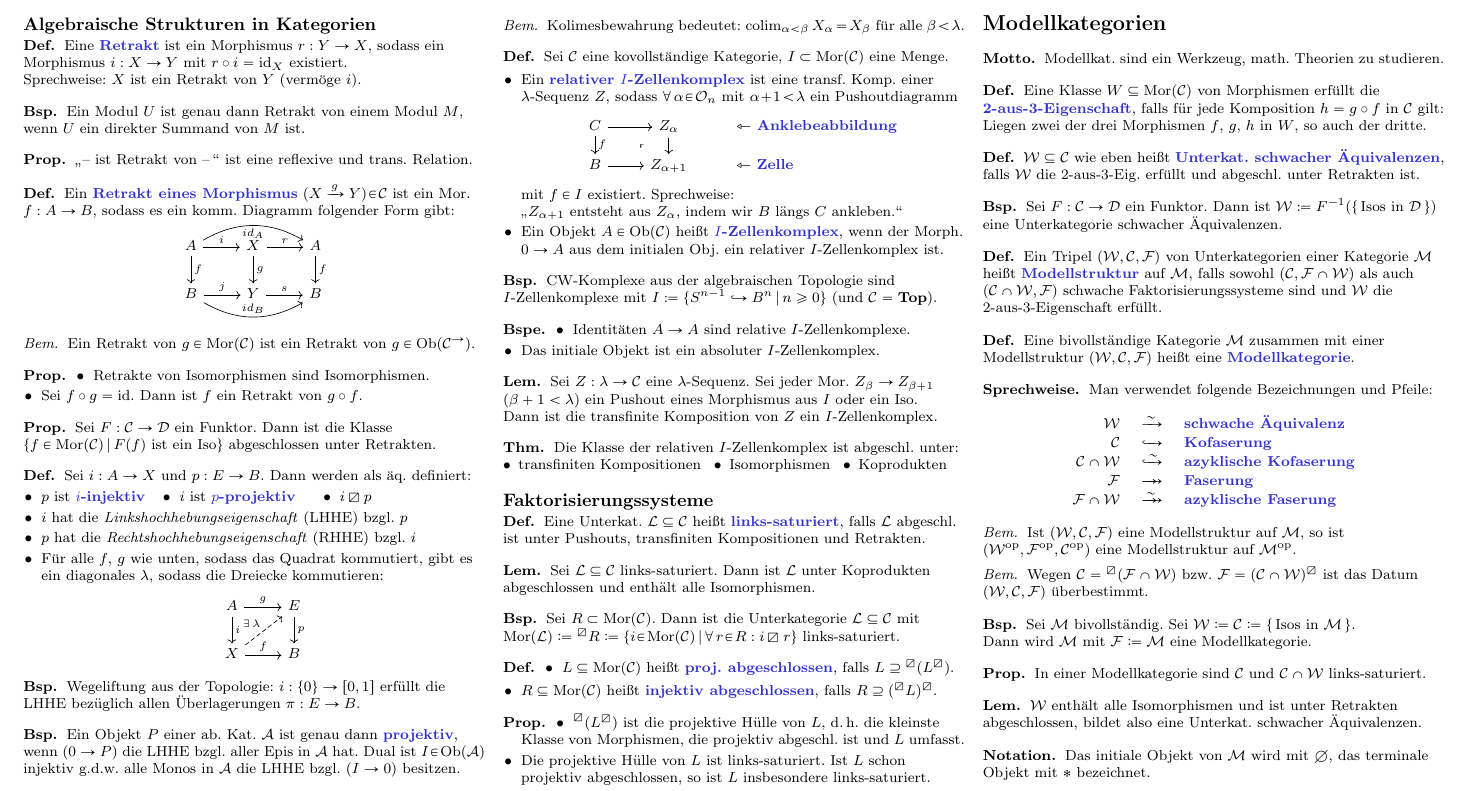
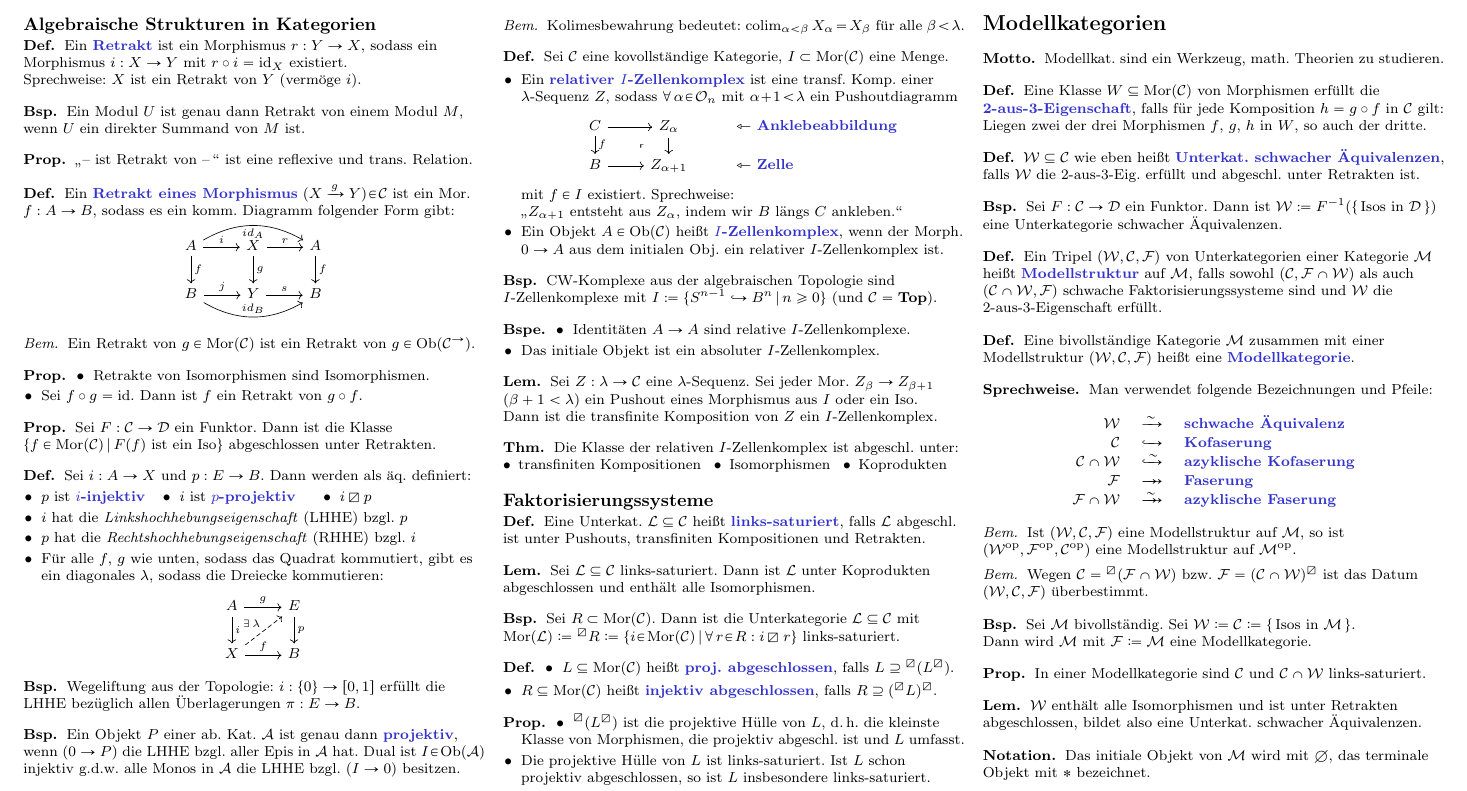
Before and after one commit to timjb/uni-spicker, a LaTeX document (modellkategorien.tex): part of page 2 of 13, cut so that both start at the same text. Compiled offline with pdfLaTeX.

Commit message:
Modellkategorien typo

```diff
--- a/modellkategorien.tex
+++ b/modellkategorien.tex
@@ -333,7 +333,7 @@
 \subsection{Algebraische Strukturen in Kategorien}
 
 \begin{defn}
-  Eine \emph{Retrakt} ist ein Morphismus $r : Y \to X$, sodass ein Morphismus $i : X \to Y$ mit $r \circ i = \id_X$ existiert. \\
+  Ein \emph{Retrakt} ist ein Morphismus $r : Y \to X$, sodass ein Morphismus $i : X \to Y$ mit $r \circ i = \id_X$ existiert. \\
   Sprechweise: $X$ ist ein Retrakt von $Y$ (vermöge $i$).
 \end{defn}
 
```
Also changed, not shown: modellkategorien.pdf.
